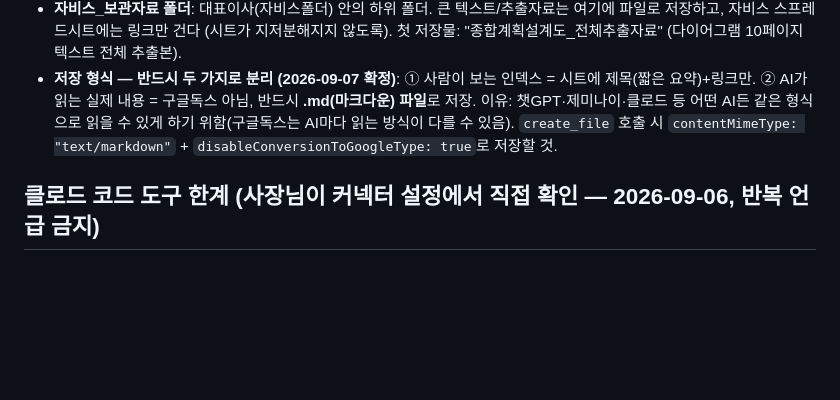
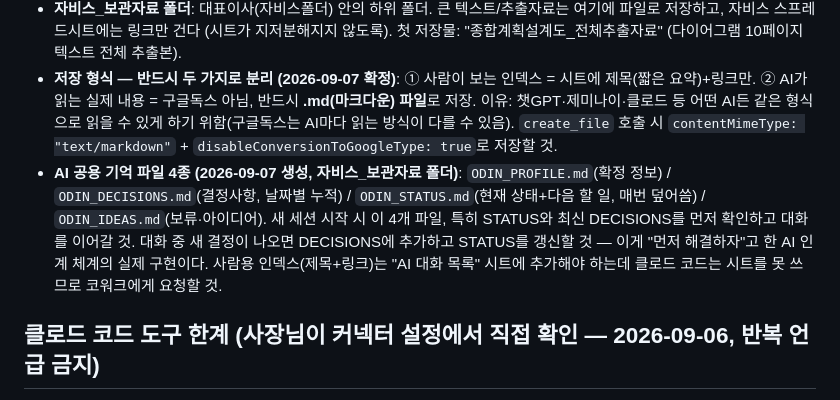
Before and after one commit to popo7542015-source/ecount-mcp, a Markdown page: CLAUDE.md, the part around the change. Drawn GitHub-style; blank space fills up the shorter version.

Commit message:
AI 공용 기억 파일 4종 생성 및 지침에 기록
자비스_보관자료 폴더에 ODIN_PROFILE/DECISIONS/STATUS/IDEAS.md 4개 생성.
새 세션은 이 파일들, 특히 STATUS와 최신 DECISIONS를 먼저 확인하고
이어가야 함을 지침에 명시. AI 인계 체계의 실제 구현.

Co-Authored-By: Claude Sonnet 5 <noreply@anthropic.com>
Claude-Session: https://claude.ai/code/session_01VH8brNiTxEsFJiNmJfgkxN

```diff
--- a/CLAUDE.md
+++ b/CLAUDE.md
@@ -46,6 +46,7 @@
 - **종합계획설계도(drawio)**: 구글 드라이브에 저장된 사장님의 종합 기획 다이어그램 (10페이지: 드림파크/카테고리/CCTV/콜센타자동화/가구카테고리/홈피카테고리/원가계산기/AI에이전트/DB만들기/아정당). 파일 ID: 14gvOtNrt57-ZdNogHjmbTru1CkqORsYi — 제목 "종합계획설계도"로 드라이브 검색하면 바로 찾을 수 있음.
 - **자비스_보관자료 폴더**: 대표이사(자비스폴더) 안의 하위 폴더. 큰 텍스트/추출자료는 여기에 파일로 저장하고, 자비스 스프레드시트에는 링크만 건다 (시트가 지저분해지지 않도록). 첫 저장물: "종합계획설계도_전체추출자료" (다이어그램 10페이지 텍스트 전체 추출본).
 - **저장 형식 — 반드시 두 가지로 분리 (2026-09-07 확정)**: ① 사람이 보는 인덱스 = 시트에 제목(짧은 요약)+링크만. ② AI가 읽는 실제 내용 = 구글독스 아님, 반드시 **.md(마크다운) 파일**로 저장. 이유: 챗GPT·제미나이·클로드 등 어떤 AI든 같은 형식으로 읽을 수 있게 하기 위함(구글독스는 AI마다 읽는 방식이 다를 수 있음). `create_file` 호출 시 `contentMimeType: "text/markdown"` + `disableConversionToGoogleType: true`로 저장할 것.
+- **AI 공용 기억 파일 4종 (2026-09-07 생성, 자비스_보관자료 폴더)**: `ODIN_PROFILE.md`(확정 정보) / `ODIN_DECISIONS.md`(결정사항, 날짜별 누적) / `ODIN_STATUS.md`(현재 상태+다음 할 일, 매번 덮어씀) / `ODIN_IDEAS.md`(보류·아이디어). 새 세션 시작 시 이 4개 파일, 특히 STATUS와 최신 DECISIONS를 먼저 확인하고 대화를 이어갈 것. 대화 중 새 결정이 나오면 DECISIONS에 추가하고 STATUS를 갱신할 것 — 이게 "먼저 해결하자"고 한 AI 인계 체계의 실제 구현이다. 사람용 인덱스(제목+링크)는 "AI 대화 목록" 시트에 추가해야 하는데 클로드 코드는 시트를 못 쓰므로 코워크에게 요청할 것.
 
 ## 클로드 코드 도구 한계 (사장님이 커넥터 설정에서 직접 확인 — 2026-09-06, 반복 언급 금지)
 - 클로드 코드(이 세션)는 구글 "스프레드시트"를 지원하지 않는다 — 사장님이 커넥터 목록에서 직접 확인한 사실. 구글 드라이브 연동은 되지만 시트 셀 값을 쓰거나 서식을 바꾸는 기능은 없음(파일 생성·복사·이동·삭제만 가능).
```
